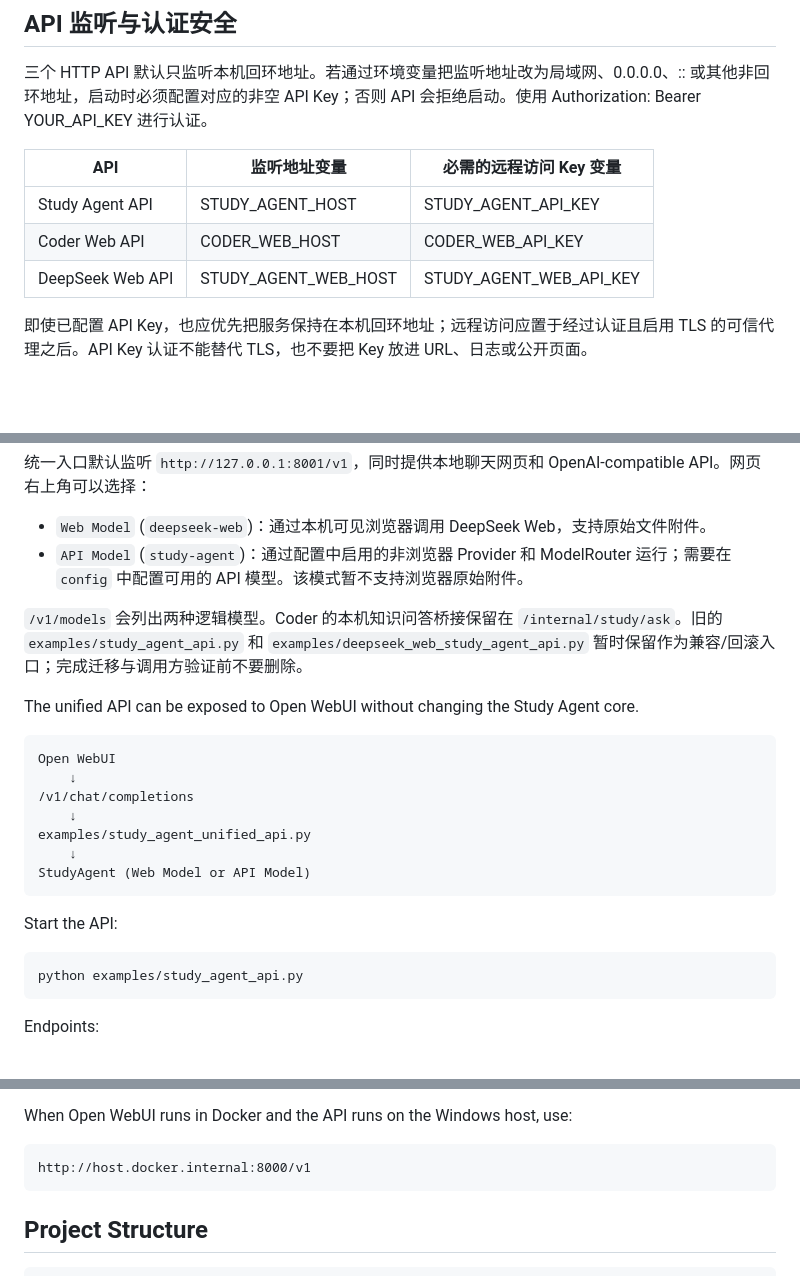
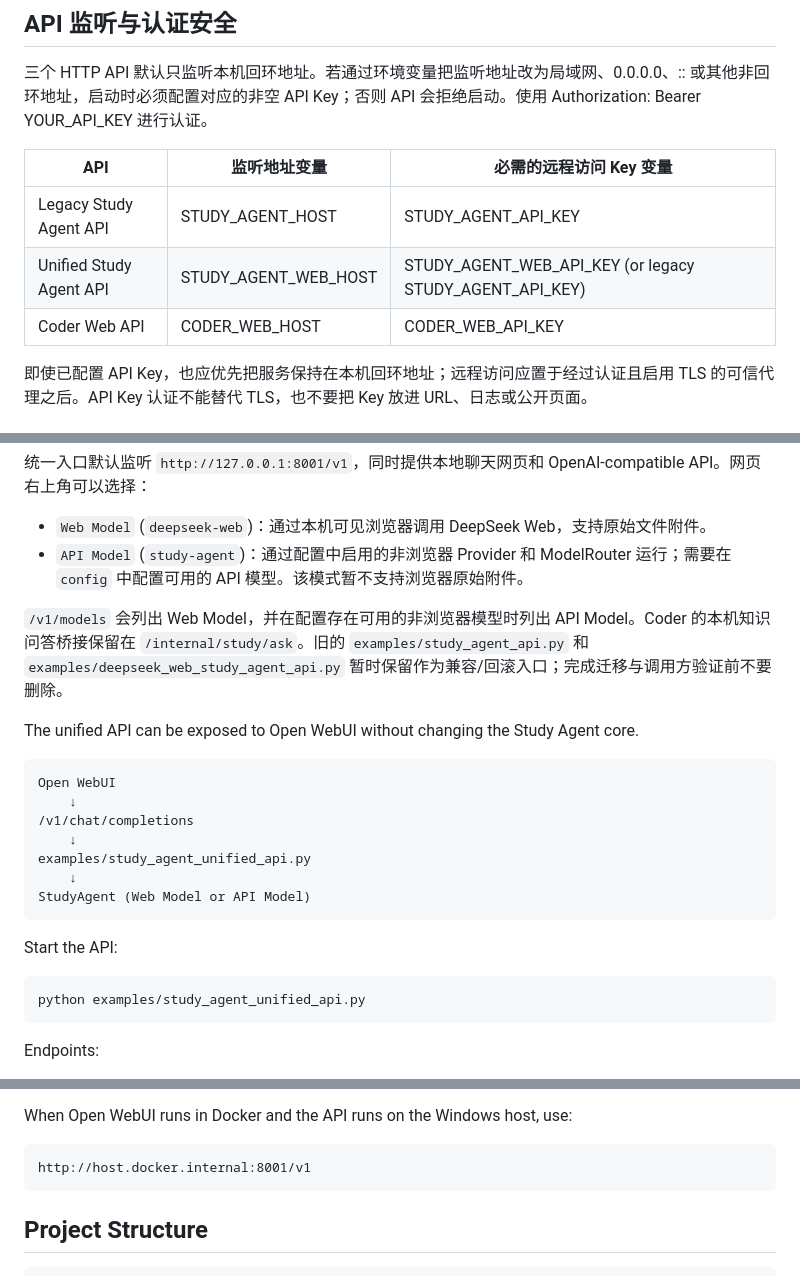
Before and after one commit to Erdoschn/Study-agent, a Markdown page: README.md, 3 parts joined by grey strips. GitHub-like rendering; blank space fills up the shorter version.

Commit message:
docs: correct unified API launch and endpoint details

````diff
--- a/README.md
+++ b/README.md
@@ -586,9 +586,9 @@ only when paid-model use is explicitly intended.
 
 | API | 监听地址变量 | 必需的远程访问 Key 变量 |
 |---|---|---|
-| Study Agent API | STUDY_AGENT_HOST | STUDY_AGENT_API_KEY |
+| Legacy Study Agent API | STUDY_AGENT_HOST | STUDY_AGENT_API_KEY |
+| Unified Study Agent API | STUDY_AGENT_WEB_HOST | STUDY_AGENT_WEB_API_KEY (or legacy STUDY_AGENT_API_KEY) |
 | Coder Web API | CODER_WEB_HOST | CODER_WEB_API_KEY |
-| DeepSeek Web API | STUDY_AGENT_WEB_HOST | STUDY_AGENT_WEB_API_KEY |
 
 即使已配置 API Key，也应优先把服务保持在本机回环地址；远程访问应置于经过认证且启用 TLS 的可信代理之后。API Key 认证不能替代 TLS，也不要把 Key 放进 URL、日志或公开页面。
 
@@ -605,7 +605,7 @@ python examples/study_agent_unified_api.py
 - `Web Model` (`deepseek-web`)：通过本机可见浏览器调用 DeepSeek Web，支持原始文件附件。
 - `API Model` (`study-agent`)：通过配置中启用的非浏览器 Provider 和 ModelRouter 运行；需要在 `config` 中配置可用的 API 模型。该模式暂不支持浏览器原始附件。
 
-`/v1/models` 会列出两种逻辑模型。Coder 的本机知识问答桥接保留在 `/internal/study/ask`。旧的 `examples/study_agent_api.py` 和 `examples/deepseek_web_study_agent_api.py` 暂时保留作为兼容/回滚入口；完成迁移与调用方验证前不要删除。
+`/v1/models` 会列出 Web Model，并在配置存在可用的非浏览器模型时列出 API Model。Coder 的本机知识问答桥接保留在 `/internal/study/ask`。旧的 `examples/study_agent_api.py` 和 `examples/deepseek_web_study_agent_api.py` 暂时保留作为兼容/回滚入口；完成迁移与调用方验证前不要删除。
 
 
 The unified API can be exposed to Open WebUI without changing the Study Agent core.
@@ -623,7 +623,7 @@ StudyAgent (Web Model or API Model)
 Start the API:
 
 ```bash
-python examples/study_agent_api.py
+python examples/study_agent_unified_api.py
 ```
 
 Endpoints:
@@ -637,7 +637,7 @@ The API uses an OpenAI-compatible streaming interface. Choose `deepseek-web` for
 When Open WebUI runs in Docker and the API runs on the Windows host, use:
 
 ```
-http://host.docker.internal:8000/v1
+http://host.docker.internal:8001/v1
 ```
 
 ## Project Structure
````
